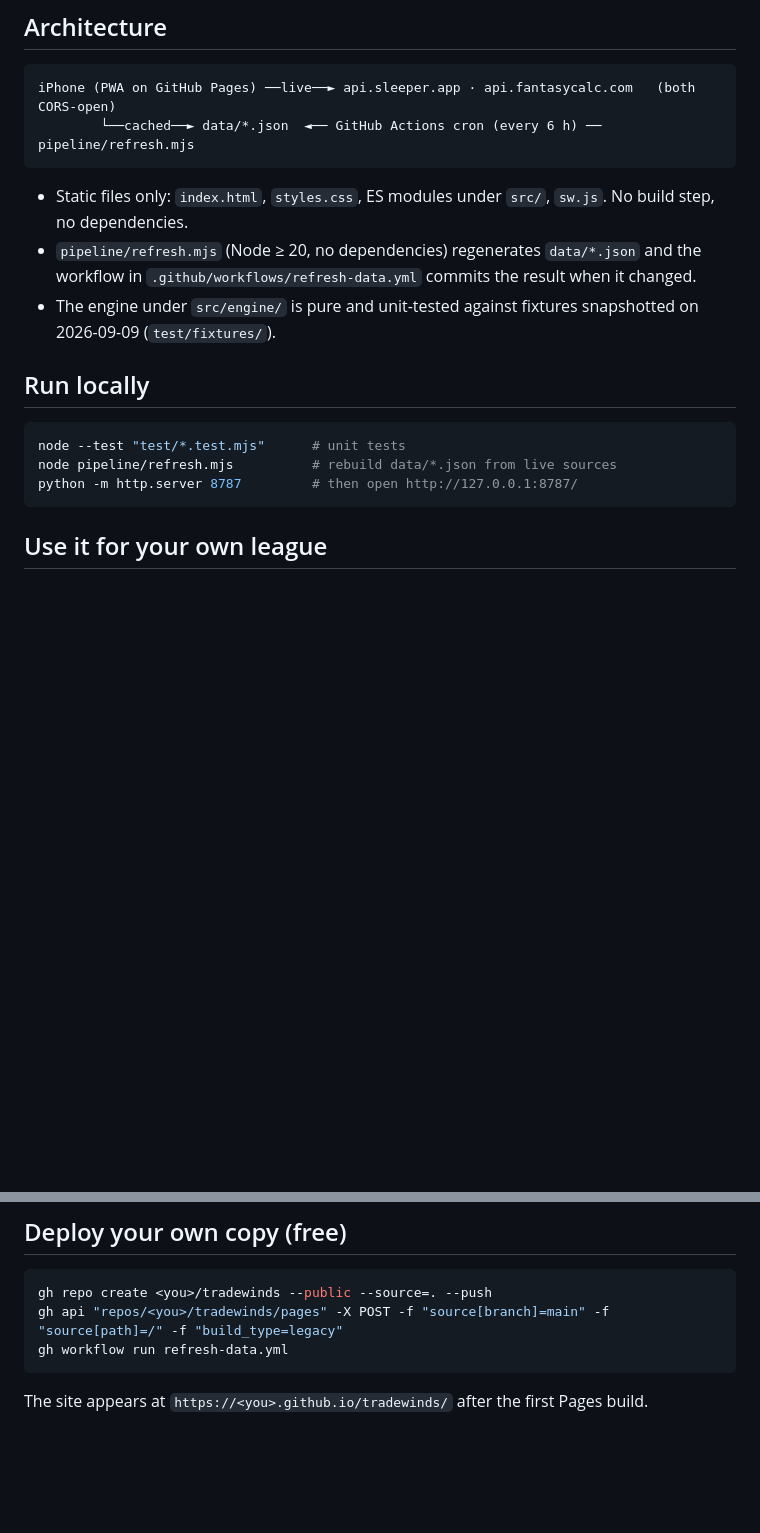
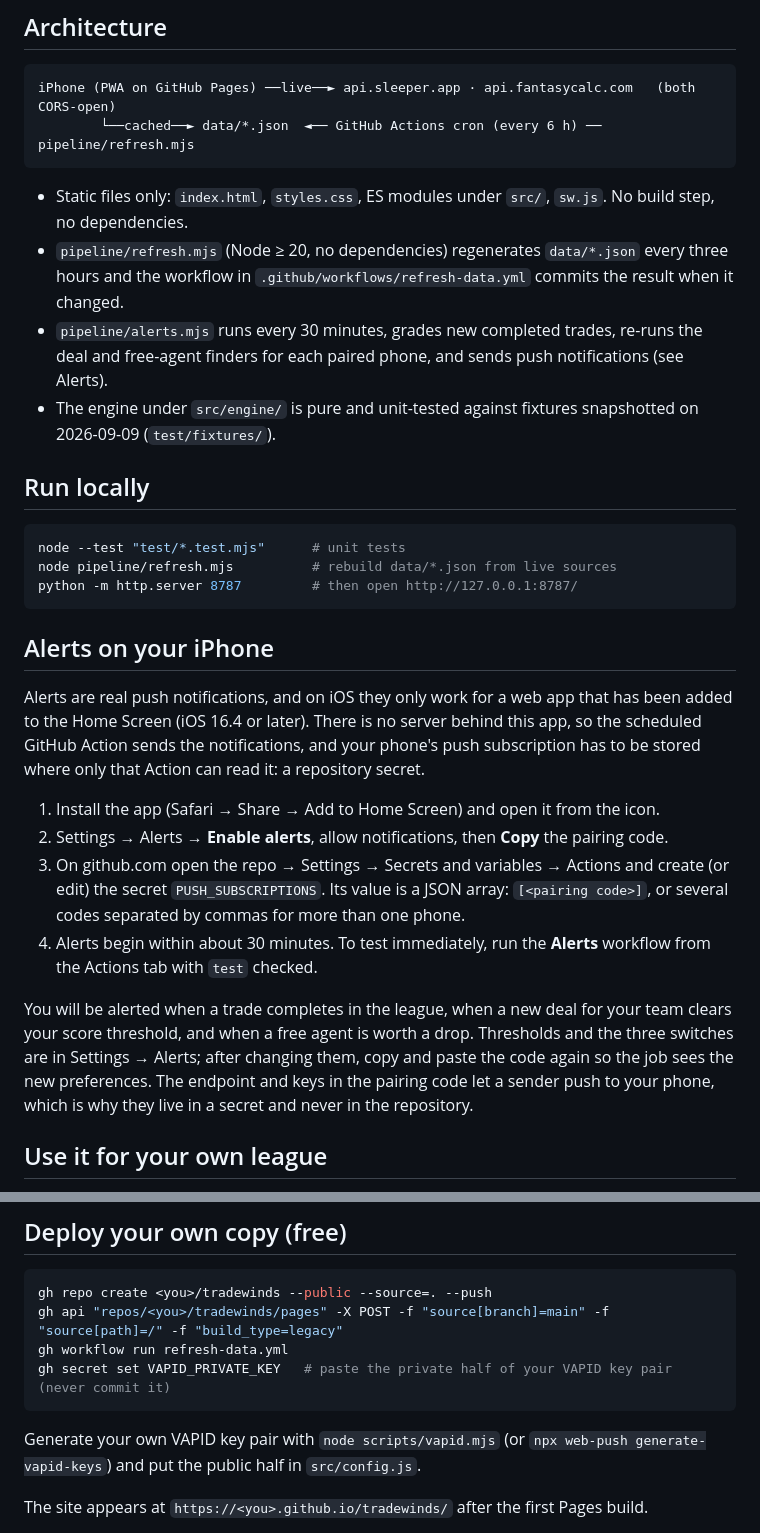
Before and after one commit to tom-bentley/tradewinds, a Markdown page: README.md, 2 parts joined by grey strips. Rendered like a GitHub page; blank space fills up the shorter version.

Commit message:
docs: readme — alerts pairing, cadence, vapid setup

````diff
--- a/README.md
+++ b/README.md
@@ -62,8 +62,10 @@ iPhone (PWA on GitHub Pages) ──live──► api.sleeper.app · api.fantasyc
 
 - Static files only: `index.html`, `styles.css`, ES modules under `src/`, `sw.js`. No build step,
   no dependencies.
-- `pipeline/refresh.mjs` (Node ≥ 20, no dependencies) regenerates `data/*.json` and the
-  workflow in `.github/workflows/refresh-data.yml` commits the result when it changed.
+- `pipeline/refresh.mjs` (Node ≥ 20, no dependencies) regenerates `data/*.json` every three hours
+  and the workflow in `.github/workflows/refresh-data.yml` commits the result when it changed.
+- `pipeline/alerts.mjs` runs every 30 minutes, grades new completed trades, re-runs the deal and
+  free-agent finders for each paired phone, and sends push notifications (see Alerts).
 - The engine under `src/engine/` is pure and unit-tested against fixtures snapshotted on
   2026-09-09 (`test/fixtures/`).
 
@@ -74,6 +76,27 @@ node --test "test/*.test.mjs"      # unit tests
 node pipeline/refresh.mjs          # rebuild data/*.json from live sources
 python -m http.server 8787         # then open http://127.0.0.1:8787/
 ```
+
+## Alerts on your iPhone
+
+Alerts are real push notifications, and on iOS they only work for a web app that has been added to
+the Home Screen (iOS 16.4 or later). There is no server behind this app, so the scheduled GitHub
+Action sends the notifications, and your phone's push subscription has to be stored where only that
+Action can read it: a repository secret.
+
+1. Install the app (Safari → Share → Add to Home Screen) and open it from the icon.
+2. Settings → Alerts → **Enable alerts**, allow notifications, then **Copy** the pairing code.
+3. On github.com open the repo → Settings → Secrets and variables → Actions and create (or edit)
+   the secret `PUSH_SUBSCRIPTIONS`. Its value is a JSON array: `[<pairing code>]`, or several codes
+   separated by commas for more than one phone.
+4. Alerts begin within about 30 minutes. To test immediately, run the **Alerts** workflow from the
+   Actions tab with `test` checked.
+
+You will be alerted when a trade completes in the league, when a new deal for your team clears
+your score threshold, and when a free agent is worth a drop. Thresholds and the three switches are
+in Settings → Alerts; after changing them, copy and paste the code again so the job sees the new
+preferences. The endpoint and keys in the pairing code let a sender push to your phone, which is
+why they live in a secret and never in the repository.
 
 ## Use it for your own league
 
@@ -89,7 +112,11 @@ superflex), playoff weeks, and trade deadline.
 gh repo create <you>/tradewinds --public --source=. --push
 gh api "repos/<you>/tradewinds/pages" -X POST -f "source[branch]=main" -f "source[path]=/" -f "build_type=legacy"
 gh workflow run refresh-data.yml
+gh secret set VAPID_PRIVATE_KEY   # paste the private half of your VAPID key pair (never commit it)
 ```
+
+Generate your own VAPID key pair with `node scripts/vapid.mjs` (or `npx web-push generate-vapid-keys`)
+and put the public half in `src/config.js`.
 
 The site appears at `https://<you>.github.io/tradewinds/` after the first Pages build.
 
````
